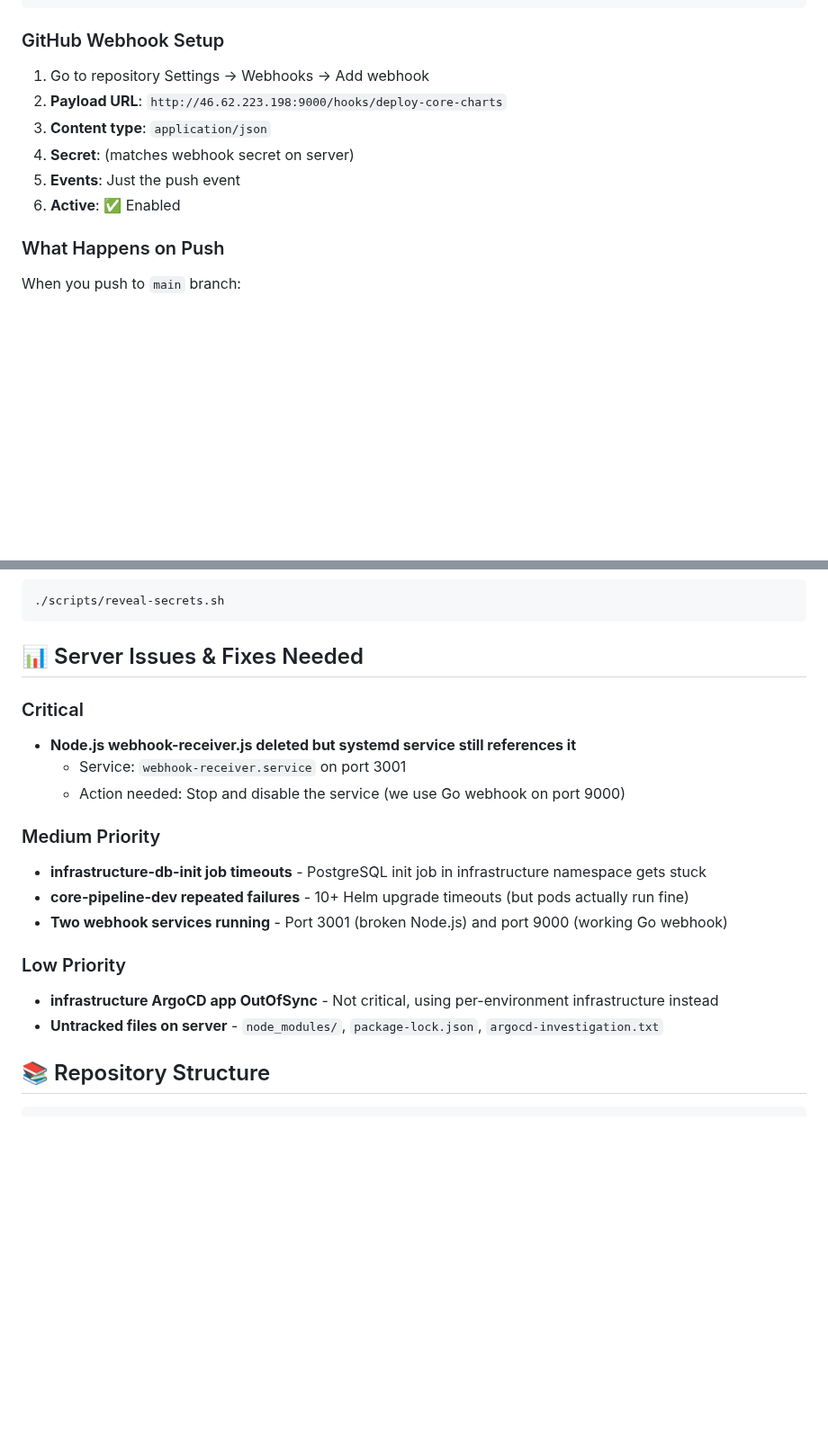
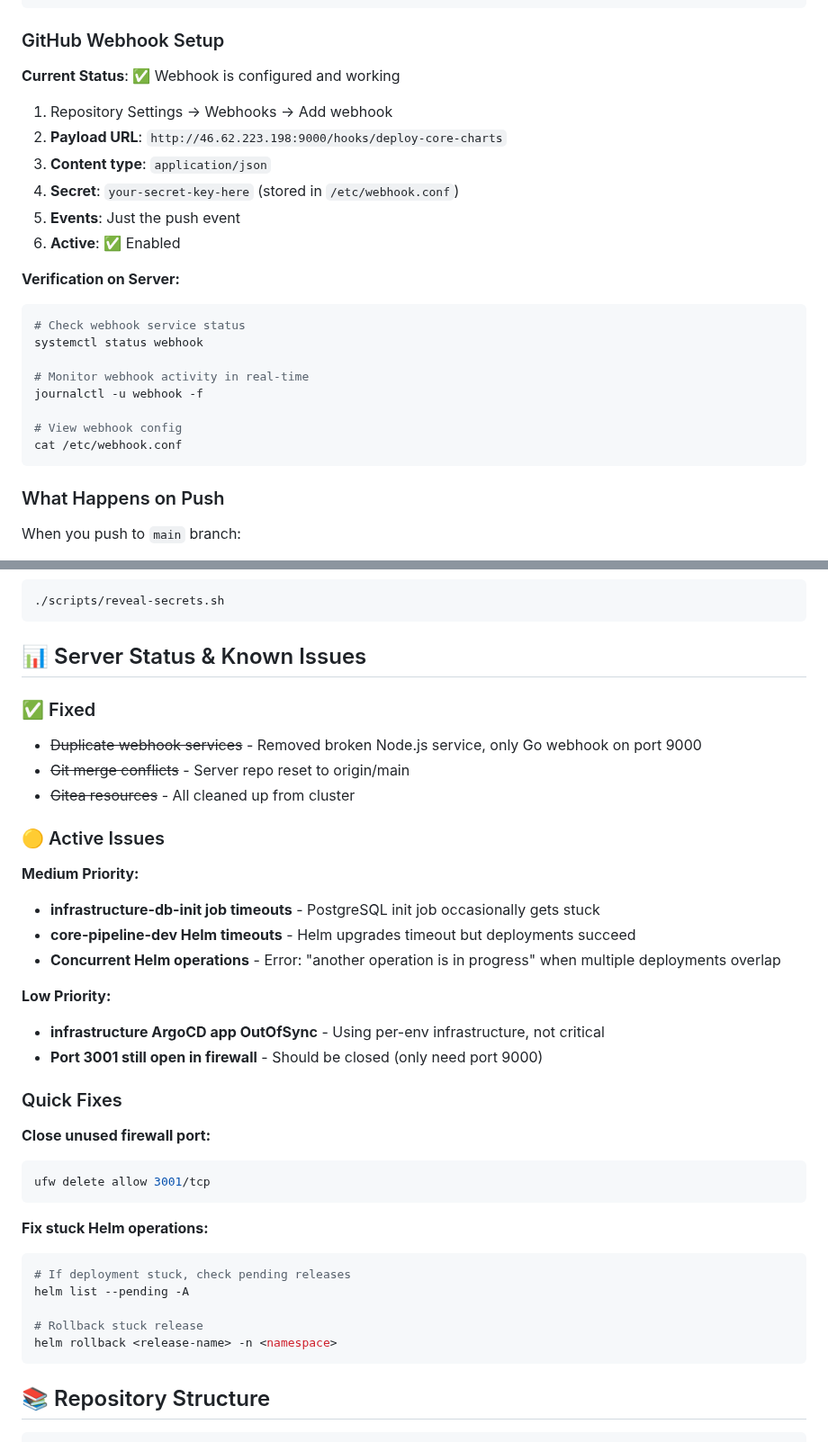
Before and after one commit to lazarevtill/core-charts, a Markdown page: README.md, 2 parts joined by grey strips. Shown at 90% size. Drawn GitHub-style; blank space fills up the shorter version.

````diff
--- a/README.md
+++ b/README.md
@@ -128,12 +128,26 @@ journalctl -u webhook -f
 
 ### GitHub Webhook Setup
 
-1. Go to repository Settings → Webhooks → Add webhook
+**Current Status**: ✅ Webhook is configured and working
+
+1. Repository Settings → Webhooks → Add webhook
 2. **Payload URL**: `http://46.62.223.198:9000/hooks/deploy-core-charts`
 3. **Content type**: `application/json`
-4. **Secret**: (matches webhook secret on server)
+4. **Secret**: `your-secret-key-here` (stored in `/etc/webhook.conf`)
 5. **Events**: Just the push event
 6. **Active**: ✅ Enabled
+
+**Verification on Server:**
+```bash
+# Check webhook service status
+systemctl status webhook
+
+# Monitor webhook activity in real-time
+journalctl -u webhook -f
+
+# View webhook config
+cat /etc/webhook.conf
+```
 
 ### What Happens on Push
 
@@ -251,21 +265,39 @@ kubectl get ingress -A
 ./scripts/reveal-secrets.sh
 ```
 
-## 📊 Server Issues & Fixes Needed
+## 📊 Server Status & Known Issues
 
-### Critical
-- **Node.js webhook-receiver.js deleted but systemd service still references it**
-  - Service: `webhook-receiver.service` on port 3001
-  - Action needed: Stop and disable the service (we use Go webhook on port 9000)
+### ✅ Fixed
+- ~~Duplicate webhook services~~ - Removed broken Node.js service, only Go webhook on port 9000
+- ~~Git merge conflicts~~ - Server repo reset to origin/main
+- ~~Gitea resources~~ - All cleaned up from cluster
 
-### Medium Priority
-- **infrastructure-db-init job timeouts** - PostgreSQL init job in infrastructure namespace gets stuck
-- **core-pipeline-dev repeated failures** - 10+ Helm upgrade timeouts (but pods actually run fine)
-- **Two webhook services running** - Port 3001 (broken Node.js) and port 9000 (working Go webhook)
+### 🟡 Active Issues
 
-### Low Priority
-- **infrastructure ArgoCD app OutOfSync** - Not critical, using per-environment infrastructure instead
-- **Untracked files on server** - `node_modules/`, `package-lock.json`, `argocd-investigation.txt`
+**Medium Priority:**
+- **infrastructure-db-init job timeouts** - PostgreSQL init job occasionally gets stuck
+- **core-pipeline-dev Helm timeouts** - Helm upgrades timeout but deployments succeed
+- **Concurrent Helm operations** - Error: "another operation is in progress" when multiple deployments overlap
+
+**Low Priority:**
+- **infrastructure ArgoCD app OutOfSync** - Using per-env infrastructure, not critical
+- **Port 3001 still open in firewall** - Should be closed (only need port 9000)
+
+### Quick Fixes
+
+**Close unused firewall port:**
+```bash
+ufw delete allow 3001/tcp
+```
+
+**Fix stuck Helm operations:**
+```bash
+# If deployment stuck, check pending releases
+helm list --pending -A
+
+# Rollback stuck release
+helm rollback <release-name> -n <namespace>
+```
 
 ## 📚 Repository Structure
 
````
Also changed, not shown: CLAUDE.md (+30 -23 lines).
